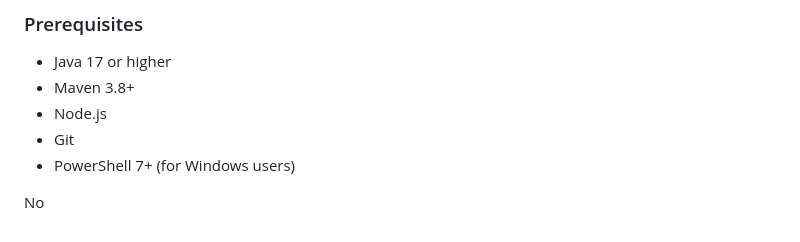
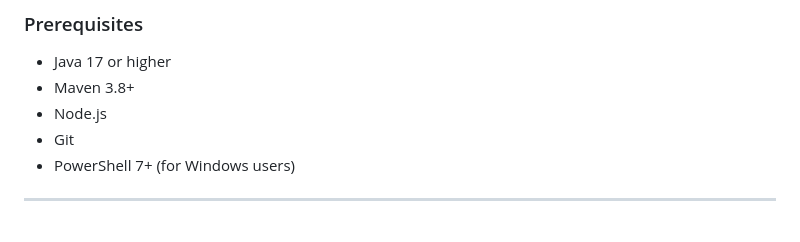
Before and after one commit to vkumxr/IntelliBank-AI-banking-assistant-java, a Markdown page: README.md, the part around the change. GitHub-like rendering.

```diff
--- a/README.md
+++ b/README.md
@@ -71,5 +71,4 @@ The personal banking assistant is designed as a [vertical multi-agent system](./
 - Node.js
 - Git
 - PowerShell 7+ (for Windows users)
-
-No
+---
```
